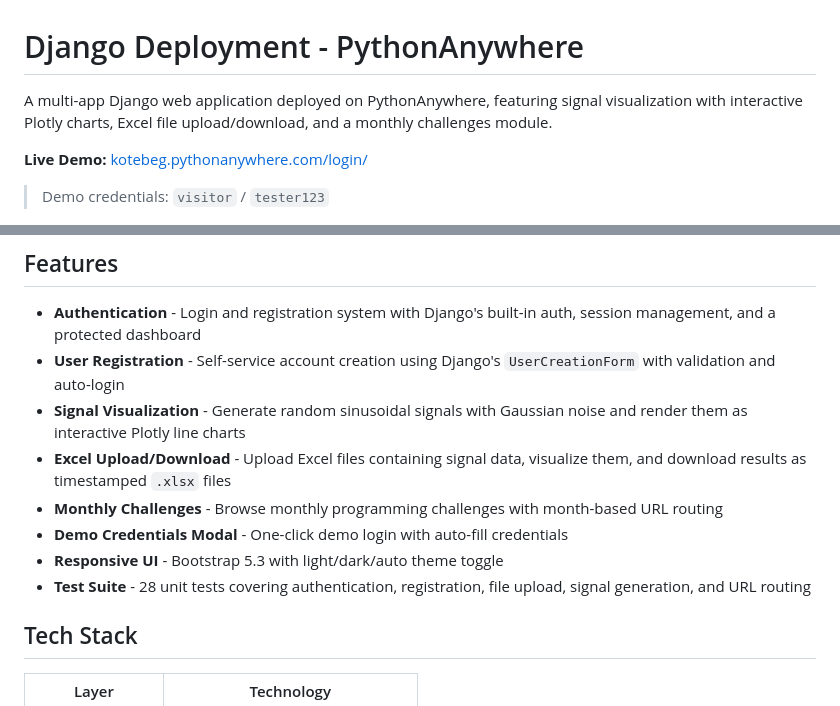
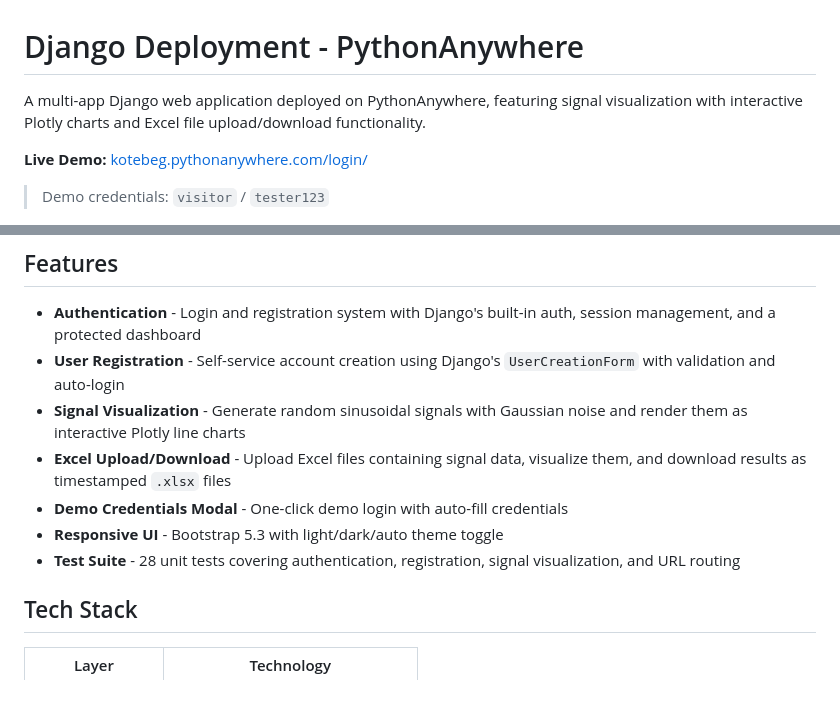
Before and after one commit to kotebeg/django_deployment_pyanywharee, a Markdown page: README.md, 2 parts joined by grey strips. Rendered like a GitHub page.

```diff
--- a/README.md
+++ b/README.md
@@ -1,6 +1,6 @@
 # Django Deployment - PythonAnywhere
 
-A multi-app Django web application deployed on PythonAnywhere, featuring signal visualization with interactive Plotly charts, Excel file upload/download, and a monthly challenges module.
+A multi-app Django web application deployed on PythonAnywhere, featuring signal visualization with interactive Plotly charts and Excel file upload/download functionality.
 
 **Live Demo:** [kotebeg.pythonanywhere.com/login/](https://kotebeg.pythonanywhere.com/login/)
 
@@ -12,10 +12,9 @@ A multi-app Django web application deployed on PythonAnywhere, featuring signal
 - **User Registration** - Self-service account creation using Django's `UserCreationForm` with validation and auto-login
 - **Signal Visualization** - Generate random sinusoidal signals with Gaussian noise and render them as interactive Plotly line charts
 - **Excel Upload/Download** - Upload Excel files containing signal data, visualize them, and download results as timestamped `.xlsx` files
-- **Monthly Challenges** - Browse monthly programming challenges with month-based URL routing
 - **Demo Credentials Modal** - One-click demo login with auto-fill credentials
 - **Responsive UI** - Bootstrap 5.3 with light/dark/auto theme toggle
-- **Test Suite** - 28 unit tests covering authentication, registration, file upload, signal generation, and URL routing
+- **Test Suite** - 28 unit tests covering authentication, registration, signal visualization, and URL routing
 
 ## Tech Stack
 
```
Also changed, not shown: other parts of README.md (+15 -19 lines).
